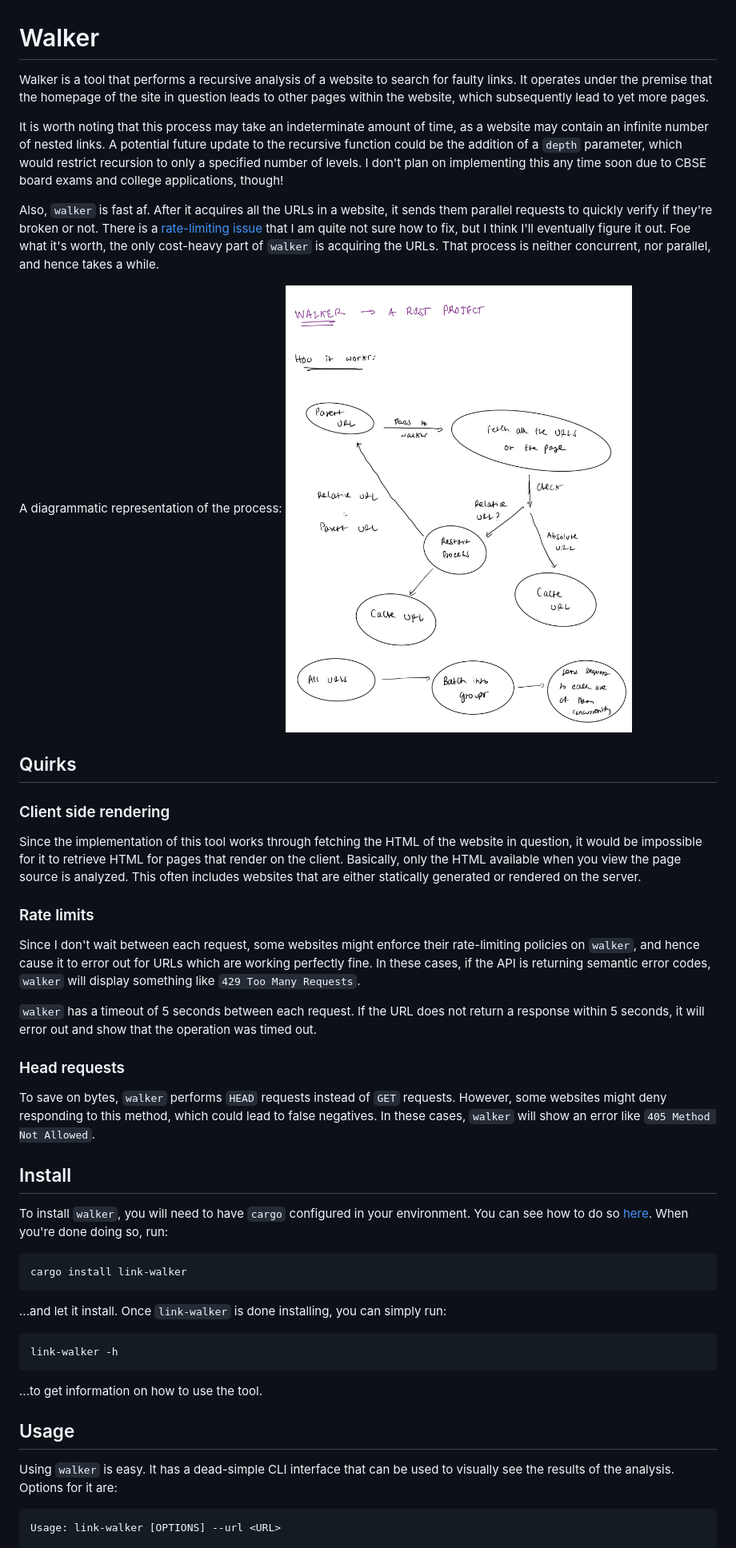
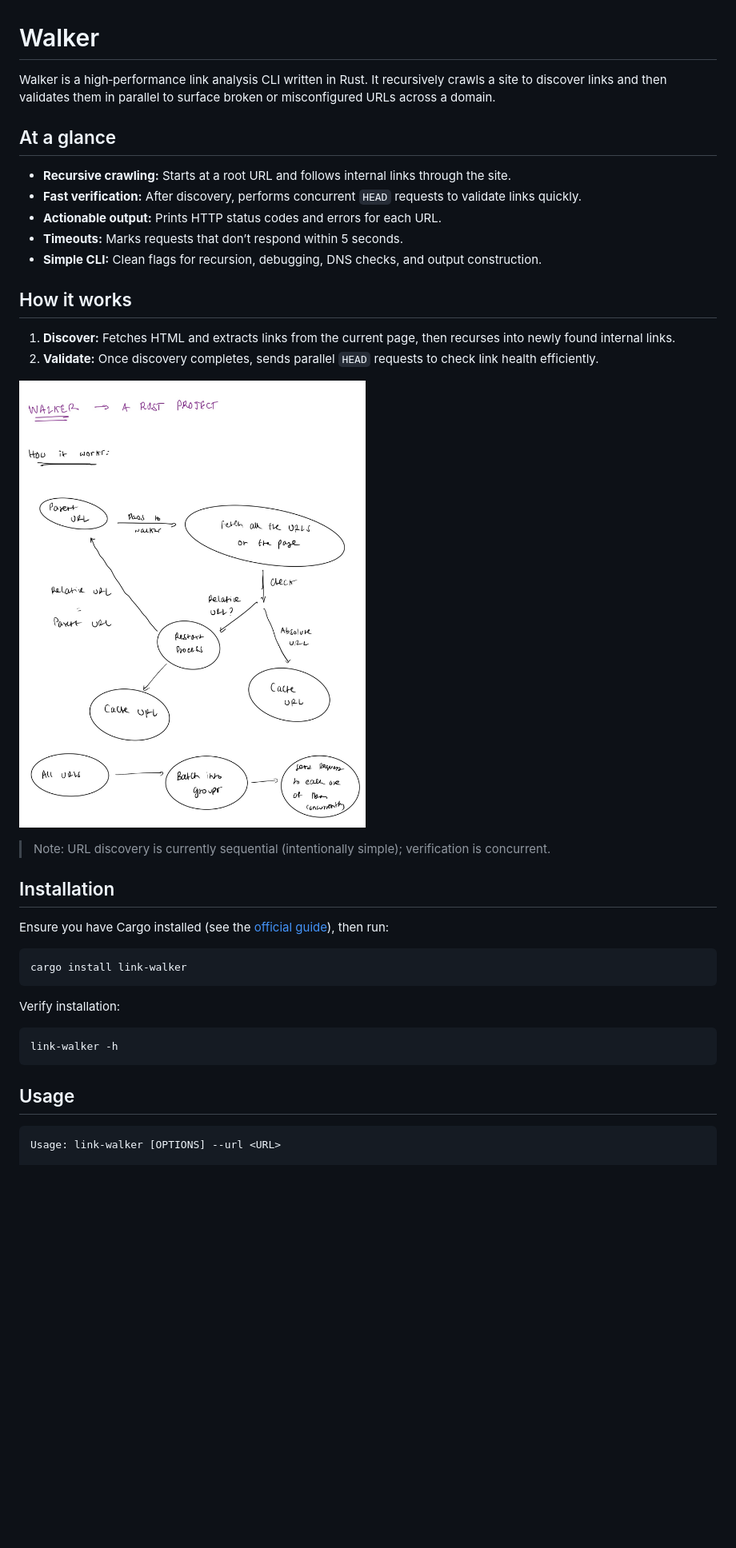
Before and after one commit to ynbh/walker, a Markdown page: README.md, the part around the change printed below. Shown: that part at 80% size. Rendered like a GitHub page; blank space fills up the shorter version.

````diff
--- a/README.md
+++ b/README.md
@@ -1,48 +1,41 @@
 # Walker
 
-Walker is a tool that performs a recursive analysis of a website to search for faulty links. It operates under the premise that the homepage of the site in question leads to other pages within the website, which subsequently lead to yet more pages.
+Walker is a high‑performance link analysis CLI written in Rust. It recursively crawls a site to discover links and then validates them in parallel to surface broken or misconfigured URLs across a domain.
 
-It is worth noting that this process may take an indeterminate amount of time, as a website may contain an infinite number of nested links. A potential future update to the recursive function could be the addition of a `depth` parameter, which would restrict recursion to only a specified number of levels. I don't plan on implementing this any time soon due to CBSE board exams and college applications, though!
+## At a glance
 
-Also, `walker` is fast af. After it acquires all the URLs in a website, it sends them parallel requests to quickly verify if they're broken or not. There is a [rate-limiting issue](#rate-limits) that I am quite not sure how to fix, but I think I'll eventually figure it out. Foe what it's worth, the only cost-heavy part of `walker` is acquiring the URLs. That process is neither concurrent, nor parallel, and hence takes a while.
+* **Recursive crawling:** Starts at a root URL and follows internal links through the site.
+* **Fast verification:** After discovery, performs concurrent `HEAD` requests to validate links quickly.
+* **Actionable output:** Prints HTTP status codes and errors for each URL.
+* **Timeouts:** Marks requests that don’t respond within 5 seconds.
+* **Simple CLI:** Clean flags for recursion, debugging, DNS checks, and output construction.
 
-A diagrammatic representation of the process:
-![Walker Rep](./Walker-2.jpg)
+## How it works
 
-## Quirks
+1. **Discover:** Fetches HTML and extracts links from the current page, then recurses into newly found internal links.
+2. **Validate:** Once discovery completes, sends parallel `HEAD` requests to check link health efficiently.
 
-### Client side rendering
+![Walker process](./Walker-2.jpg)
 
-Since the implementation of this tool works through fetching the HTML of the website in question, it would be impossible for it to retrieve HTML for pages that render on the client. Basically, only the HTML available when you view the page source is analyzed. This often includes websites that are either statically generated or rendered on the server.
+> Note: URL discovery is currently sequential (intentionally simple); verification is concurrent.
 
-### Rate limits
+## Installation
 
-Since I don't wait between each request, some websites might enforce their rate-limiting policies on `walker`, and hence cause it to error out for URLs which are working perfectly fine. In these cases, if the API is returning semantic error codes, `walker` will display something like `429 Too Many Requests`.
+Ensure you have Cargo installed (see the [official guide](https://doc.rust-lang.org/cargo/getting-started/installation.html)), then run:
 
-`walker` has a timeout of 5 seconds between each request. If the URL does not return a response within 5 seconds, it will error out and show that the operation was timed out.
-
-### Head requests
-
-To save on bytes, `walker` performs `HEAD` requests instead of `GET` requests. However, some websites might deny responding to this method, which could lead to false negatives. In these cases, `walker` will show an error like `405 Method Not Allowed`.
-
-
-## Install
-
-To install `walker`, you will need to have `cargo` configured in your environment. You can see how to do so [here](https://doc.rust-lang.org/cargo/getting-started/installation.html). When you're done doing so, run:
-```zsh
+```bash
 cargo install link-walker
 ```
-...and let it install. Once `link-walker` is done installing, you can simply run:
-```zsh
+
+Verify installation:
+
+```bash
 link-walker -h
 ```
-...to get information on how to use the tool.
 
 ## Usage
 
-Using `walker` is easy. It has a dead-simple CLI interface that can be used to visually see the results of the analysis. Options for it are:
-
-```bash
+```
 Usage: link-walker [OPTIONS] --url <URL>
 
 Options:
````
Also changed, not shown: other parts of README.md (+46 -37 lines).
